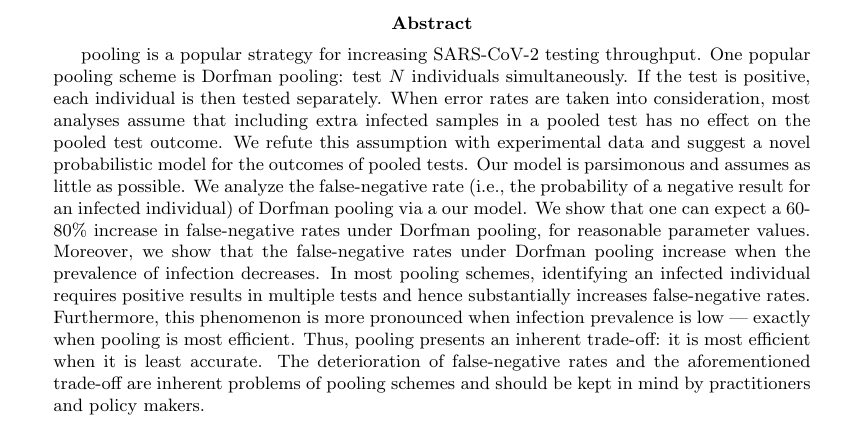
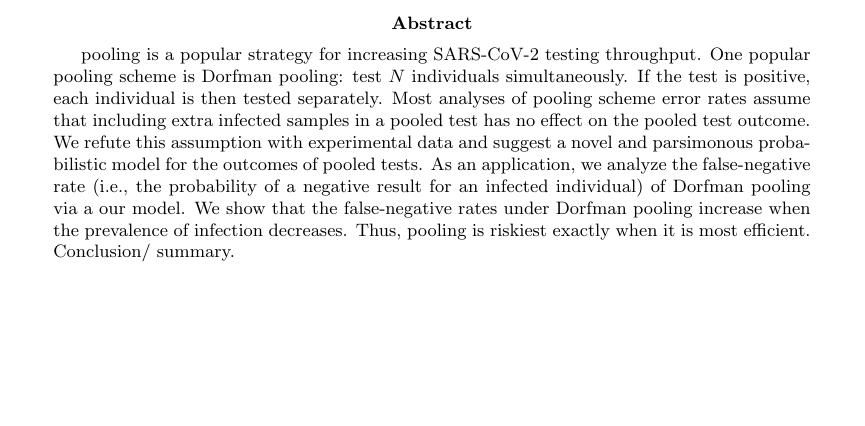
Before and after one commit to yairdaon/errorates, a LaTeX paper (comment.tex): part of page 1 of 9, cut so that both start at the same text, the shorter picture padded with empty space. Compiled offline with pdfLaTeX.

Commit message:
add abstract

```diff
--- a/comment.tex
+++ b/comment.tex
@@ -23,27 +23,21 @@
 \maketitle
 
 \begin{abstract}
-pooling is a popular strategy for increasing
-SARS-CoV-2 testing throughput. One popular pooling scheme is Dorfman
-pooling: test $N$ individuals simultaneously. If the test is positive, each individual is  then tested separately. When error rates are taken into consideration,
-most analyses assume that including extra infected samples in a pooled test has no effect
-on the pooled test outcome. We refute this assumption with experimental data
-and suggest a novel probabilistic model for the outcomes of pooled tests. Our model is
-parsimonous and assumes as little as possible. We analyze the false-negative
-rate (i.e., the probability of a negative result for an infected individual) of
-Dorfman pooling via a our model. We show that one can expect a 60-80\% increase in
-false-negative rates under Dorfman pooling, for reasonable parameter
-values. Moreover, we show that the false-negative rates under Dorfman
-pooling increase when the prevalence of infection decreases.
-In most pooling schemes, identifying an infected
-individual requires positive results in multiple tests and hence
-substantially increases false-negative rates. Furthermore, this
-phenomenon is more pronounced when infection prevalence is low ---
-exactly when pooling is most efficient. Thus, pooling presents an
-inherent trade-off: it is most efficient when it is least
-accurate. The deterioration of false-negative rates and the
-aforementioned trade-off are inherent problems of pooling schemes and
-should be kept in mind by practitioners and policy makers.
+pooling is a popular strategy for increasing SARS-CoV-2 testing
+throughput. One popular pooling scheme is Dorfman pooling: test $N$
+individuals simultaneously. If the test is positive, each individual
+is then tested separately. Most analyses of pooling scheme error rates
+assume that including extra infected samples in a pooled test has no
+effect on the pooled test outcome. We refute this assumption with
+experimental data and suggest a novel and parsimonous probabilistic
+model for the outcomes of pooled tests. As an application, we analyze
+the false-negative rate (i.e., the probability of a negative result
+for an infected individual) of Dorfman pooling via a our model. We
+show that the false-negative rates under Dorfman pooling increase when
+the prevalence of infection decreases. Thus, pooling is riskiest
+exactly when it is most efficient. Conclusion/ summary.
+%% This is an inherent problem of Dorfman pooling and should be kept in
+%% mind by practitioners and policy makers alike.
 \end{abstract}
 \newpage
 
```
Also changed, not shown: 1 other file.
